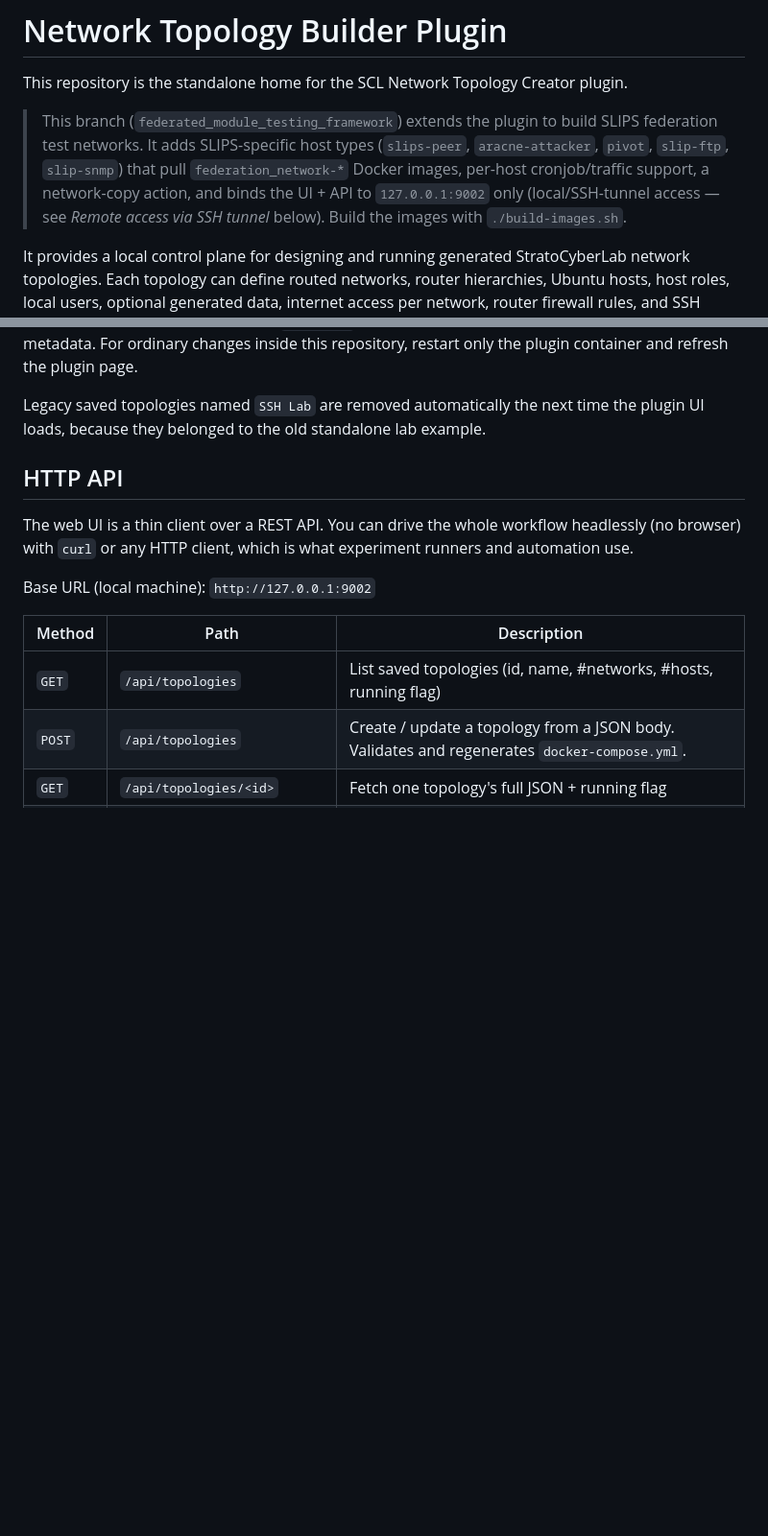
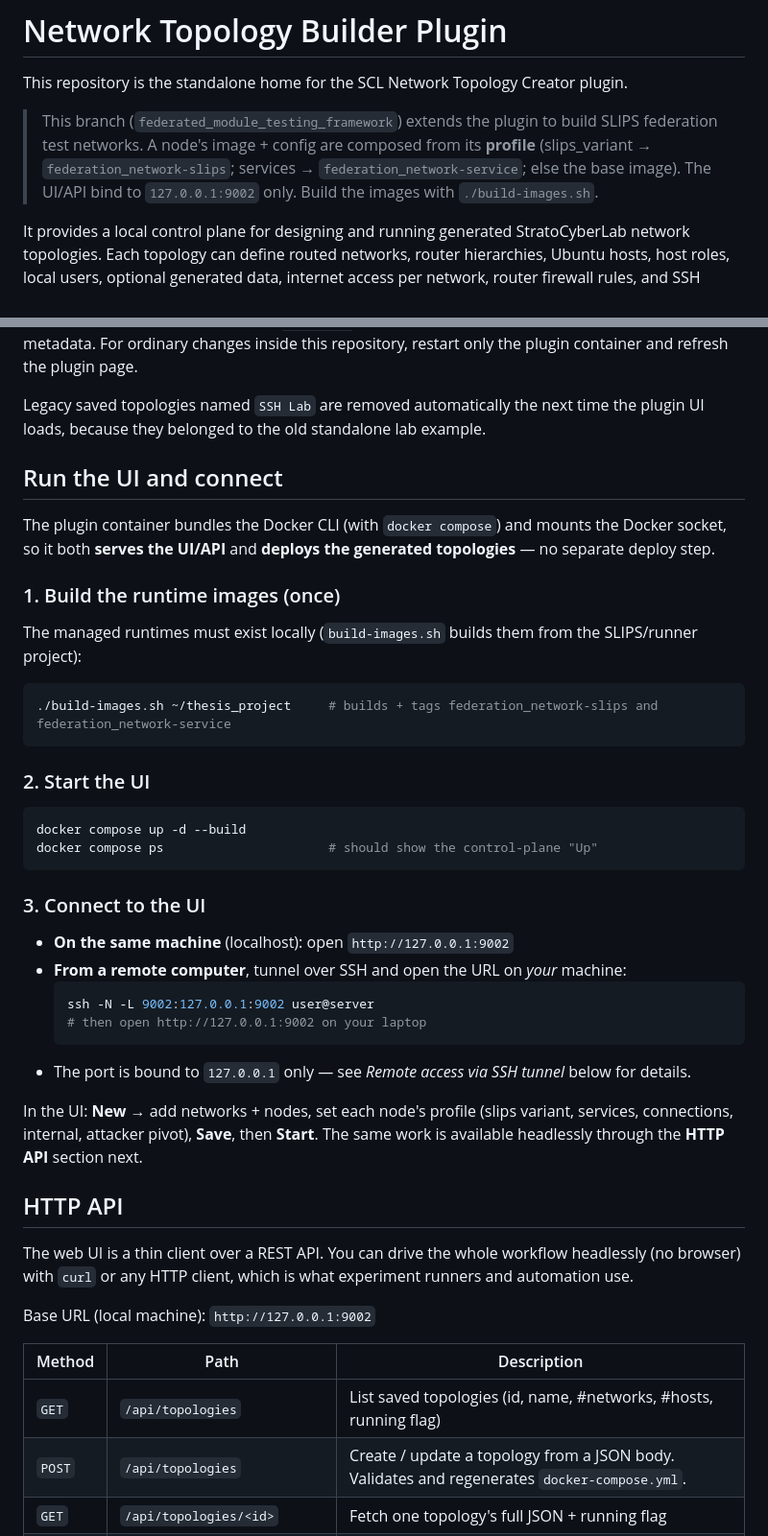
Before and after one commit to stratosphereips/SCL-Network-Topology-Creator, a Markdown page: README.md, 2 parts joined by grey strips. Shown at 96% size. GitHub-like rendering; blank space fills up the shorter version.

Commit message:
docs: add 'Run the UI and connect' section (build images, start, local/SSH connect)

````diff
--- a/README.md
+++ b/README.md
@@ -2,7 +2,7 @@
 
 This repository is the standalone home for the SCL Network Topology Creator plugin.
 
-> This branch (`federated_module_testing_framework`) extends the plugin to build SLIPS federation test networks. It adds SLIPS-specific host types (`slips-peer`, `aracne-attacker`, `pivot`, `slip-ftp`, `slip-snmp`) that pull `federation_network-*` Docker images, per-host cronjob/traffic support, a network-copy action, and binds the UI + API to `127.0.0.1:9002` only (local/SSH-tunnel access — see *Remote access via SSH tunnel* below). Build the images with `./build-images.sh`.
+> This branch (`federated_module_testing_framework`) extends the plugin to build SLIPS federation test networks. A node's image + config are composed from its **profile** (slips_variant → `federation_network-slips`; services → `federation_network-service`; else the base image). The UI/API bind to `127.0.0.1:9002` only. Build the images with `./build-images.sh`.
 
 It provides a local control plane for designing and running generated StratoCyberLab network topologies. Each topology can define routed networks, router hierarchies, Ubuntu hosts, host roles, local users, optional generated data, internet access per network, router firewall rules, and SSH access on selected hosts.
 It also lets you place the `hackerlab` container onto one selected network so you can start the lab from that segment.
@@ -41,6 +41,37 @@ Replace `<github-owner>` with the GitHub account or organization where this repo
 If you add or remove plugins under `./plugins`, restart the SCL dashboard so it rescans plugin metadata. For ordinary changes inside this repository, restart only the plugin container and refresh the plugin page.
 
 Legacy saved topologies named `SSH Lab` are removed automatically the next time the plugin UI loads, because they belonged to the old standalone lab example.
+
+## Run the UI and connect
+
+The plugin container bundles the Docker CLI (with `docker compose`) and mounts the Docker socket, so it both **serves the UI/API** and **deploys the generated topologies** — no separate deploy step.
+
+### 1. Build the runtime images (once)
+
+The managed runtimes must exist locally (`build-images.sh` builds them from the SLIPS/runner project):
+
+```bash
+./build-images.sh ~/thesis_project     # builds + tags federation_network-slips and federation_network-service
+```
+
+### 2. Start the UI
+
+```bash
+docker compose up -d --build
+docker compose ps                      # should show the control-plane "Up"
+```
+
+### 3. Connect to the UI
+
+- **On the same machine** (localhost): open `http://127.0.0.1:9002`
+- **From a remote computer**, tunnel over SSH and open the URL on *your* machine:
+  ```bash
+  ssh -N -L 9002:127.0.0.1:9002 user@server
+  # then open http://127.0.0.1:9002 on your laptop
+  ```
+- The port is bound to `127.0.0.1` only — see *Remote access via SSH tunnel* below for details.
+
+In the UI: **New** → add networks + nodes, set each node's profile (slips variant, services, connections, internal, attacker pivot), **Save**, then **Start**. The same work is available headlessly through the **HTTP API** section next.
 
 ## HTTP API
 
````
